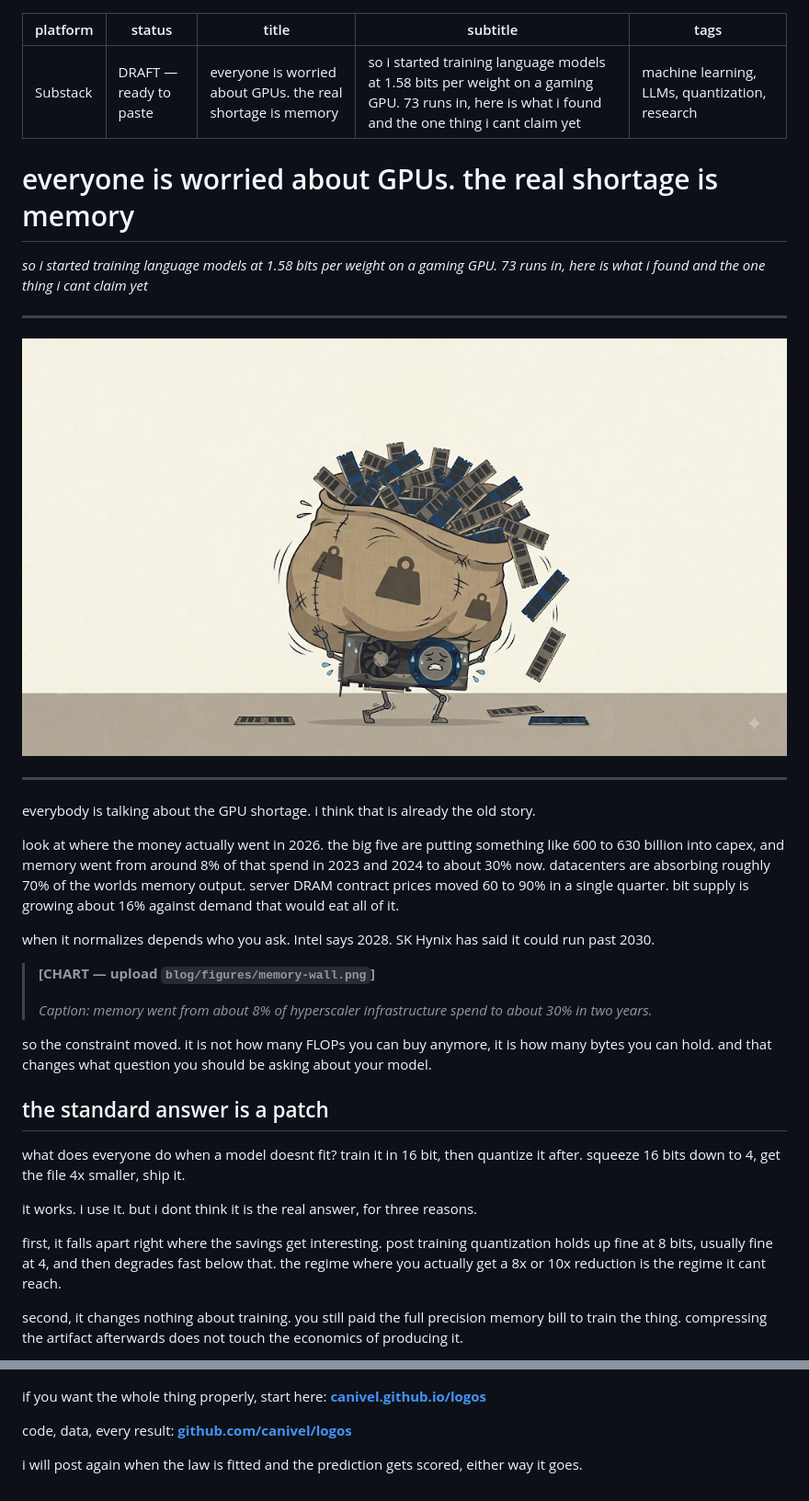
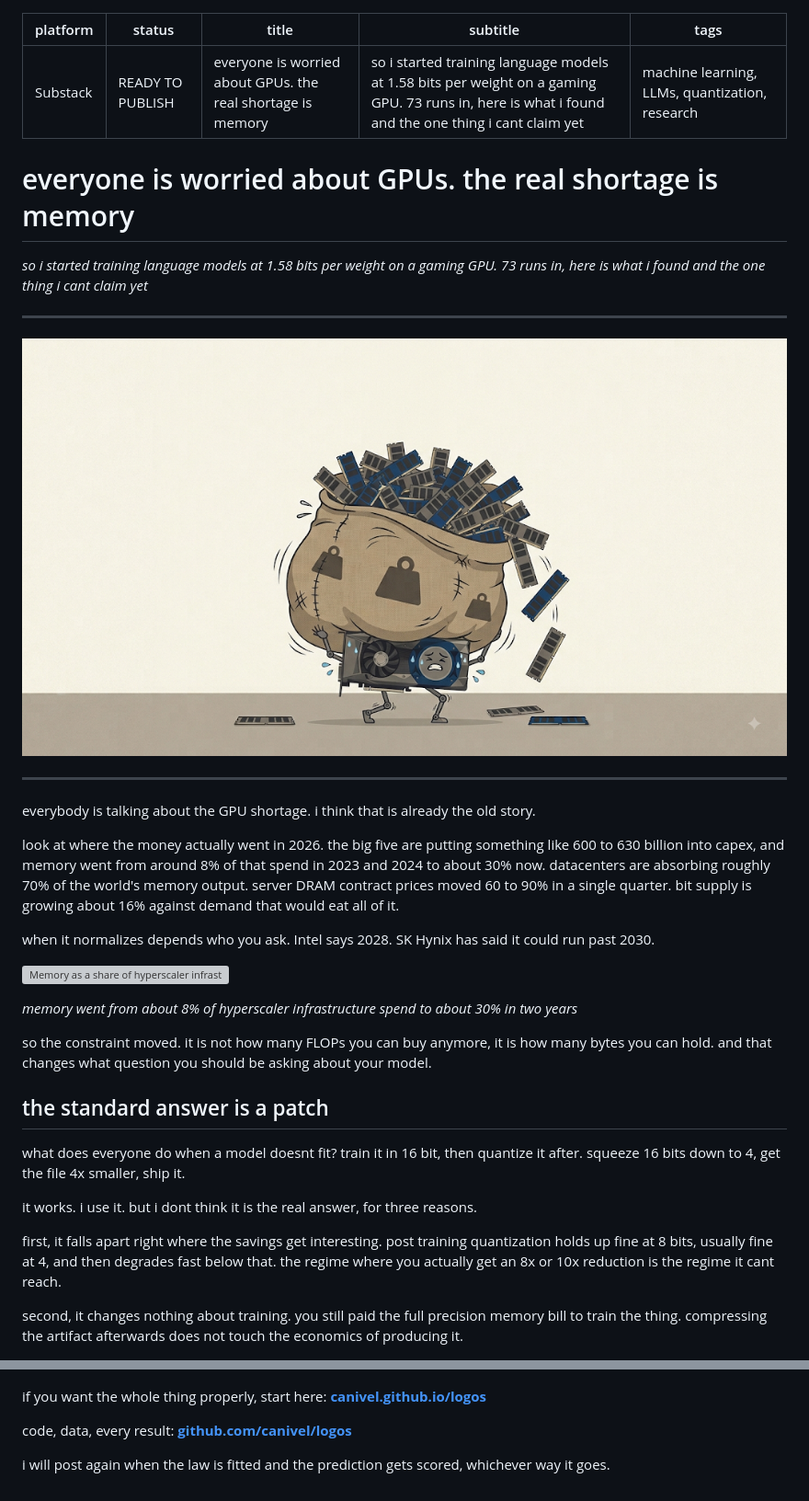
Before and after one commit to canivel/logos, a Markdown page: blog/01-the-memory-wall.md, 2 parts joined by grey strips. Shown at 92% size. Rendered like a GitHub page; grey boxes are pictures that could not be loaded.

```diff
--- a/blog/01-the-memory-wall.md
+++ b/blog/01-the-memory-wall.md
@@ -1,6 +1,6 @@
 ---
 platform: Substack
-status: DRAFT — ready to paste
+status: READY TO PUBLISH
 title: everyone is worried about GPUs. the real shortage is memory
 subtitle: so i started training language models at 1.58 bits per weight on a gaming GPU. 73 runs in, here is what i found and the one thing i cant claim yet
 tags: machine learning, LLMs, quantization, research
@@ -12,19 +12,19 @@ tags: machine learning, LLMs, quantization, research
 
 ---
 
-![A cartoon graphics card buckling under an enormous sack of memory sticks strapped to its back, with more sticks spilling out and scattering across the floor behind it.](figures/image.png)
+![A cartoon graphics card buckling under an enormous sack of memory sticks strapped to its back, with more sticks spilling out and scattering across the floor behind it.](figures/illus-hero.png)
 
 ---
 
 everybody is talking about the GPU shortage. i think that is already the old story.
 
-look at where the money actually went in 2026. the big five are putting something like 600 to 630 billion into capex, and memory went from around 8% of that spend in 2023 and 2024 to about 30% now. datacenters are absorbing roughly 70% of the worlds memory output. server DRAM contract prices moved 60 to 90% in a single quarter. bit supply is growing about 16% against demand that would eat all of it.
+look at where the money actually went in 2026. the big five are putting something like 600 to 630 billion into capex, and memory went from around 8% of that spend in 2023 and 2024 to about 30% now. datacenters are absorbing roughly 70% of the world's memory output. server DRAM contract prices moved 60 to 90% in a single quarter. bit supply is growing about 16% against demand that would eat all of it.
 
 when it normalizes depends who you ask. Intel says 2028. SK Hynix has said it could run past 2030.
 
-> **[CHART — upload `blog/figures/memory-wall.png`]**
->
-> *Caption: memory went from about 8% of hyperscaler infrastructure spend to about 30% in two years.*
+![Memory as a share of hyperscaler infrastructure spending, 2023 to 2024 against 2026.](figures/memory-wall.png)
+
+*memory went from about 8% of hyperscaler infrastructure spend to about 30% in two years*
 
 so the constraint moved. it is not how many FLOPs you can buy anymore, it is how many bytes you can hold. and that changes what question you should be asking about your model.
 
@@ -34,7 +34,7 @@ what does everyone do when a model doesnt fit? train it in 16 bit, then quantize
 
 it works. i use it. but i dont think it is the real answer, for three reasons.
 
-first, it falls apart right where the savings get interesting. post training quantization holds up fine at 8 bits, usually fine at 4, and then degrades fast below that. the regime where you actually get a 8x or 10x reduction is the regime it cant reach.
+first, it falls apart right where the savings get interesting. post training quantization holds up fine at 8 bits, usually fine at 4, and then degrades fast below that. the regime where you actually get an 8x or 10x reduction is the regime it cant reach.
 
 second, it changes nothing about training. you still paid the full precision memory bill to train the thing. compressing the artifact afterwards does not touch the economics of producing it.
 
@@ -174,4 +169,4 @@ if you want the whole thing properly, start here: **[canivel.github.io/logos](ht
 
 code, data, every result: **[github.com/canivel/logos](https://github.com/canivel/logos)**
 
-i will post again when the law is fitted and the prediction gets scored, either way it goes.
+i will post again when the law is fitted and the prediction gets scored, whichever way it goes.
```
Also changed, not shown: other parts of blog/01-the-memory-wall.md (+12 -17 lines), blog/figures/illus-desk.png (added), blog/figures/illus-hero.png (renamed from blog/figures/image.png), blog/figures/illus-tradeoff.png (added).
